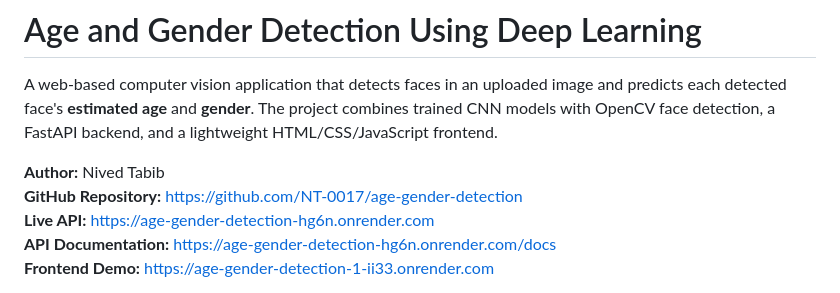
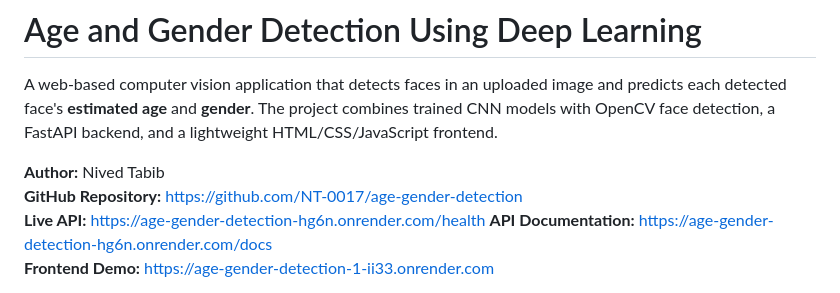
Before and after one commit to NT-0017/age-gender-detection, a Markdown page: README.md, the part around the change. Drawn GitHub-style.

Commit message:
Modify Live API link in README
Updated the Live API link to include '/health' endpoint.

```diff
--- a/README.md
+++ b/README.md
@@ -4,7 +4,7 @@ A web-based computer vision application that detects faces in an uploaded image
 
 **Author:** Nived Tabib
 **GitHub Repository:** https://github.com/NT-0017/age-gender-detection
-**Live API:** https://age-gender-detection-hg6n.onrender.com
+**Live API:** https://age-gender-detection-hg6n.onrender.com/health
 **API Documentation:** https://age-gender-detection-hg6n.onrender.com/docs
 **Frontend Demo:** https://age-gender-detection-1-ii33.onrender.com
 
```
